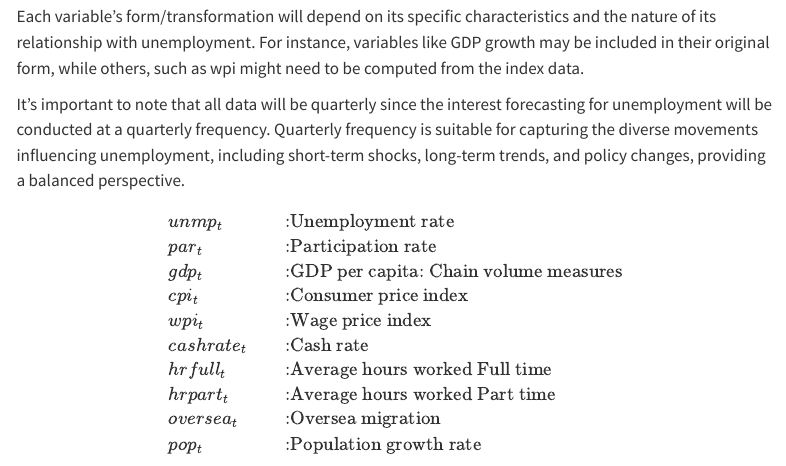
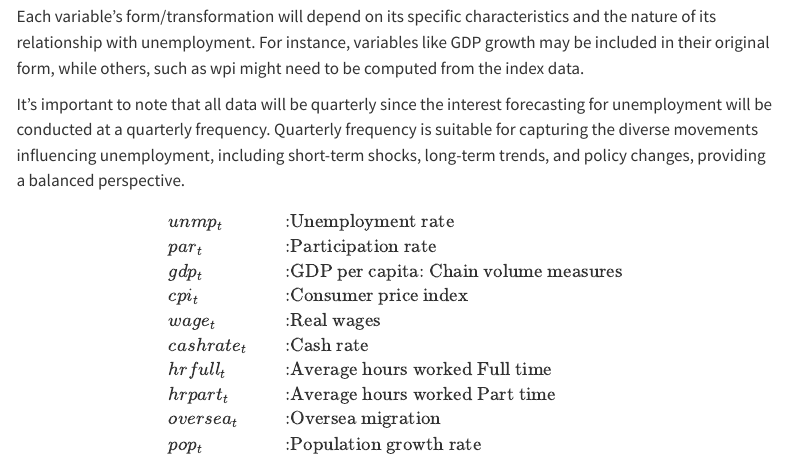
Before and after one commit to NhuPham254/mcxi24-Research-Forecasting, a Quarto document (index.qmd): the page in a window 1100 px wide, from 1160 px down. Rendered offline with R 4.5, knitr and Pandoc in place of Quarto, with nearby package versions; some code elsewhere in the file could not run offline; menus at the side of the page are left out.

Commit message:
consider using real wages

```diff
--- a/index.qmd
+++ b/index.qmd
@@ -40,7 +40,7 @@ It's important to note that all data will be quarterly since the interest foreca
 & par_{t} & : & \text{Participation rate} \\
 & gdp_{t} & : & \text{GDP per capita: Chain volume measures} \\
 & cpi_{t} & : & \text{Consumer price index} \\
-& wpi_{t} & : & \text{Wage price index} \\
+& wage_{t} & : & \text{Real wages} \\
 & cashrate_{t} & : & \text{Cash rate} \\
 & hrfull_{t} & : & \text{Average hours worked Full time} \\
 & hrpart_{t} & : & \text{Average hours worked Part time} \\
```
